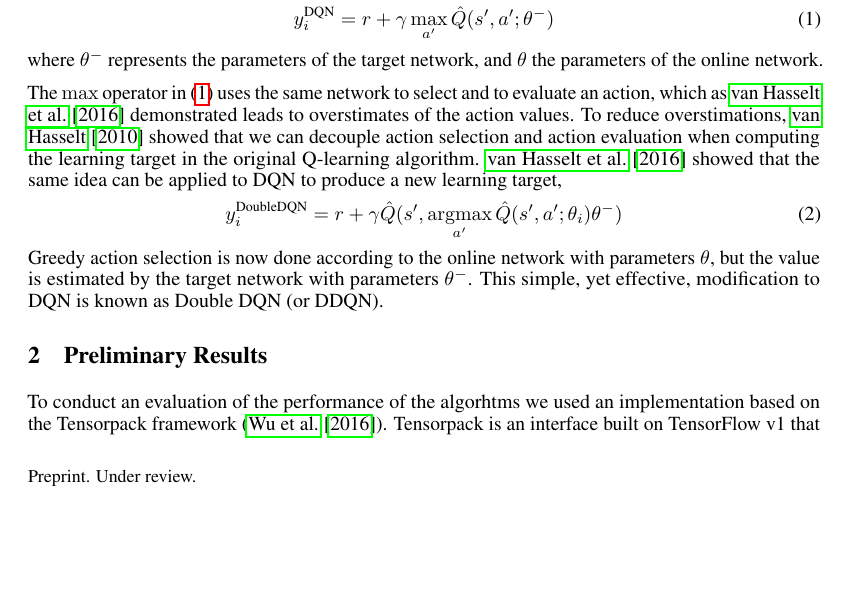
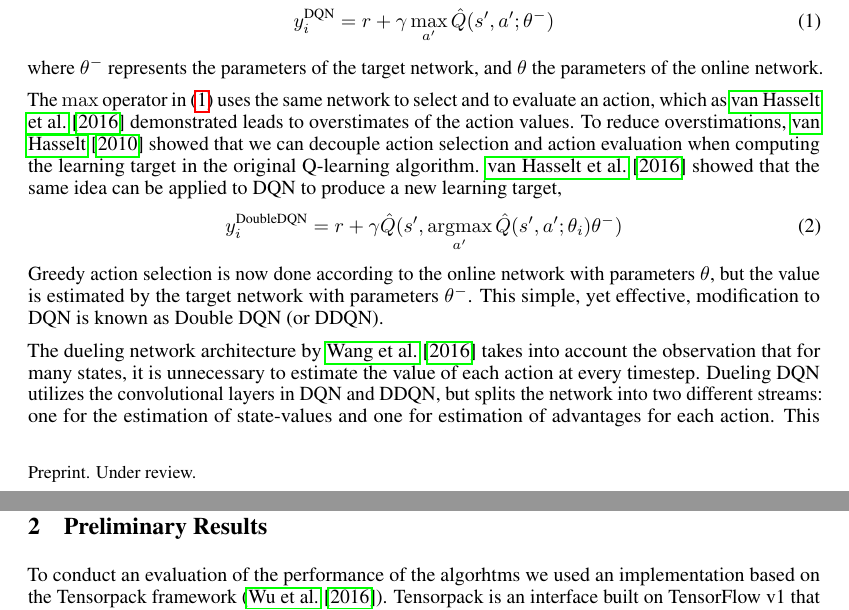
Before and after one commit to cmunozcortes/239as-rl-proj, a LaTeX document (doc/milestone/main.tex): part of page 1 of 3 before the commit and two parts of pages 1 and 2 of 3 after it, the two joined at a grey line, cut so that both start at the same text, the shorter picture padded with empty space. Compiled offline with pdfLaTeX.

Commit message:
add dueling dqn text -part 1

```diff
--- a/doc/milestone/main.tex
+++ b/doc/milestone/main.tex
@@ -159,3 +159,15 @@ as Double DQN (or DDQN).
 % TODO: Nathan & Ryan to include a short discussion on Dueling DQN
 %------------------------------------------------------------------------------%
 
+%Dueling DQN operates on the observation that for many states, the action chosen
+%has no noticeable effect on future events. There are also cases where estimation
+%of state values is essential for every state, such as for bootstrapping based algorithms.
+The dueling network architecture by \cite{wang2016dueling} takes into account the
+observation that for many states, it is unnecessary to estimate the value of each
+action at every timestep. Dueling DQN utilizes the convolutional layers in DQN and
+DDQN, but splits the network into two different streams: one for the estimation of
+state-values and one for estimation of advantages for each action. This introduces
+the advantage function, which takes into account the value and Q functions.
+\begin{equation}
+    A^{\pi}(s, a) = Q^{\pi}(s,a) - V^{\pi}(s)
+\end{equation}
```
Also changed, not shown: doc/milestone/main.tex (9 more changed lines).
